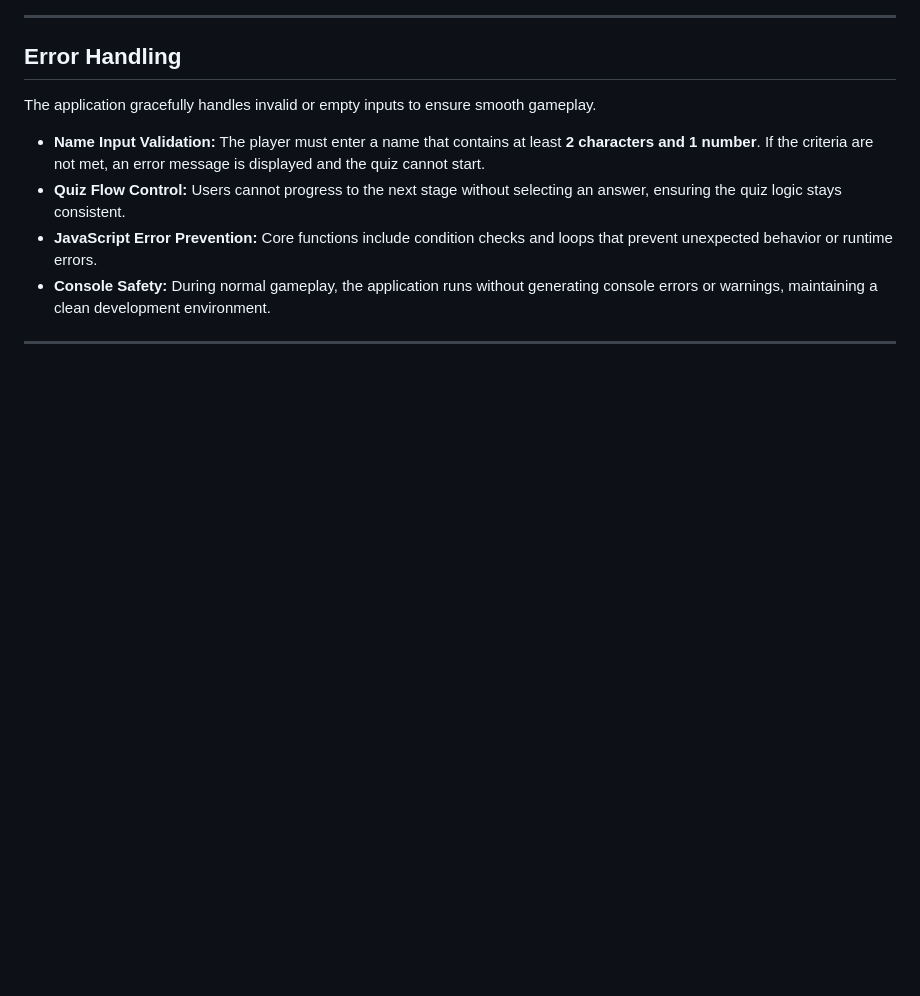
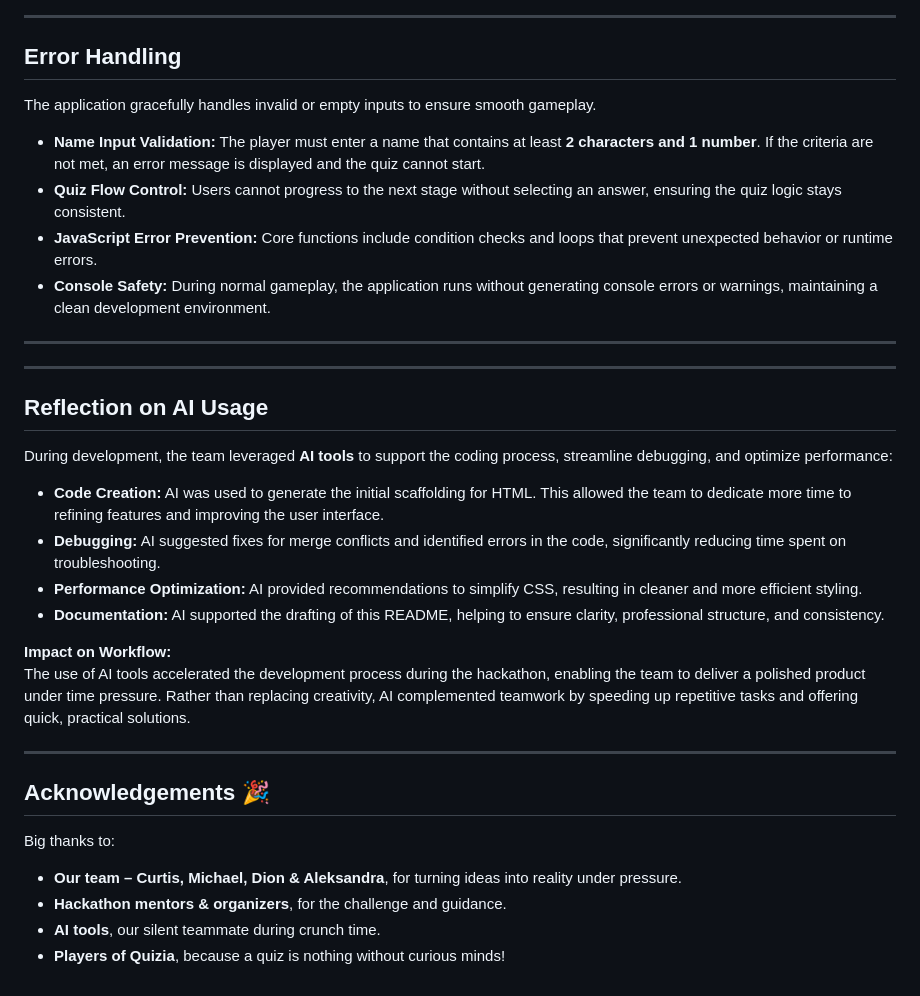
Before and after one commit to SourTarte/hackathon-quiz-game, a Markdown page: README.md, the part around the change. Drawn GitHub-style; blank space fills up the shorter version.

Commit message:
docs: add reflection on AI usage and acknowledgements section to README.md

```diff
--- a/README.md
+++ b/README.md
@@ -261,3 +261,25 @@ The application gracefully handles invalid or empty inputs to ensure smooth game
 - **Console Safety:** During normal gameplay, the application runs without generating console errors or warnings, maintaining a clean development environment.
 
 ---
+---
+
+## Reflection on AI Usage
+
+During development, the team leveraged **AI tools** to support the coding process, streamline debugging, and optimize performance:
+
+- **Code Creation:** AI was used to generate the initial scaffolding for HTML. This allowed the team to dedicate more time to refining features and improving the user interface.
+- **Debugging:** AI suggested fixes for merge conflicts and identified errors in the code, significantly reducing time spent on troubleshooting.
+- **Performance Optimization:** AI provided recommendations to simplify CSS, resulting in cleaner and more efficient styling.
+- **Documentation:** AI supported the drafting of this README, helping to ensure clarity, professional structure, and consistency.
+
+**Impact on Workflow:**
+The use of AI tools accelerated the development process during the hackathon, enabling the team to deliver a polished product under time pressure. Rather than replacing creativity, AI complemented teamwork by speeding up repetitive tasks and offering quick, practical solutions.
+
+---
+## Acknowledgements 🎉
+
+Big thanks to:
+- **Our team – Curtis, Michael, Dion & Aleksandra**, for turning ideas into reality under pressure.
+- **Hackathon mentors & organizers**, for the challenge and guidance.
+- **AI tools**, our silent teammate during crunch time.
+- **Players of Quizia**, because a quiz is nothing without curious minds!
```
